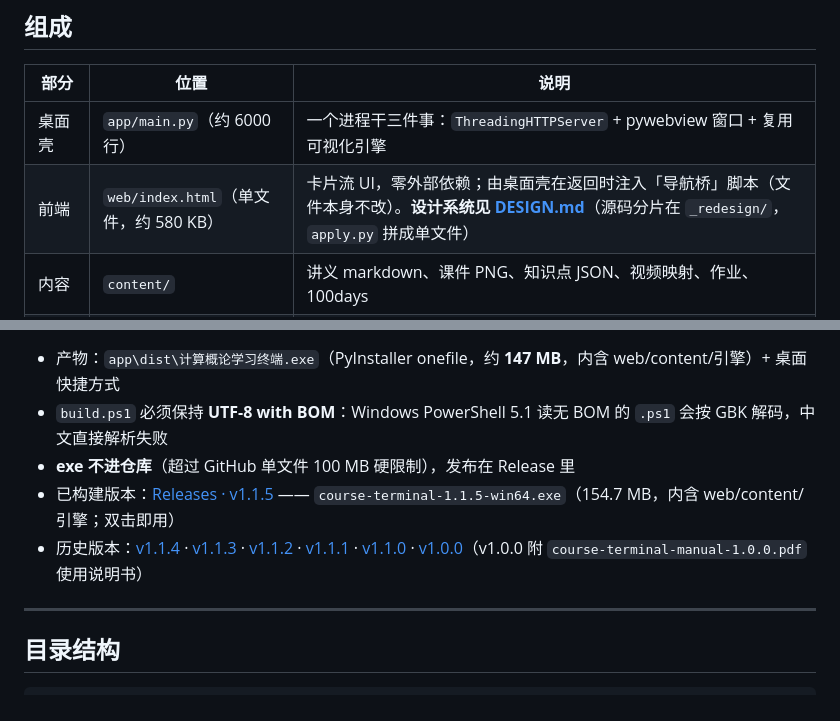
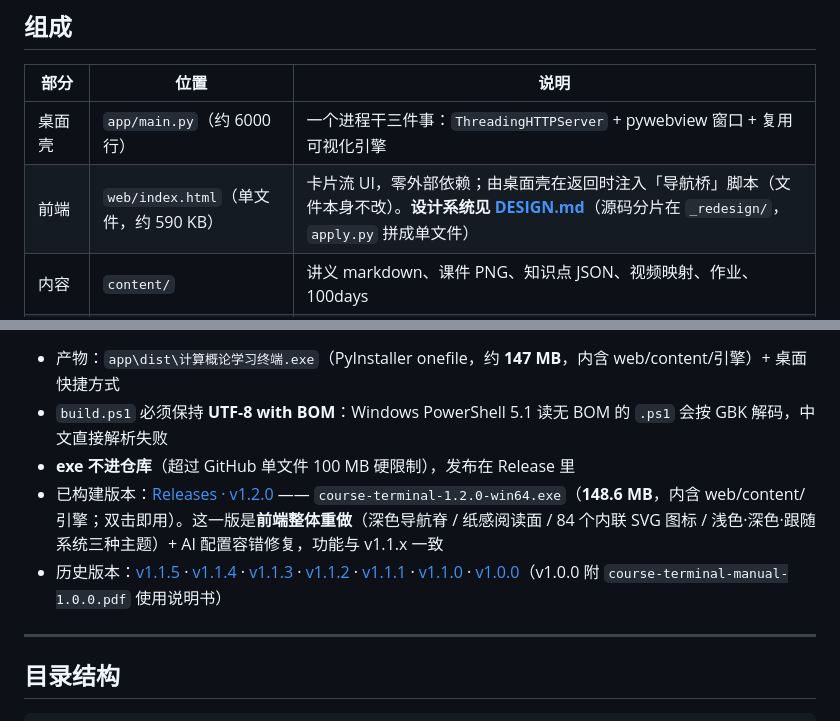
Before and after one commit to suntham-t/26-xzm-cs-intro-terminal, a Markdown page: README.md, 2 parts joined by grey strips. Drawn GitHub-style.

Commit message:
docs: README 指向 v1.2.0 发布资产（前端整体重做 + AI 配置容错修复）

```diff
--- a/README.md
+++ b/README.md
@@ -13,7 +13,7 @@ PKU《计算概论 B》的**离线桌面学习终端**：把课程平台的讲
 | 部分 | 位置 | 说明 |
 |---|---|---|
 | 桌面壳 | `app/main.py`（约 6000 行） | 一个进程干三件事：`ThreadingHTTPServer` + pywebview 窗口 + 复用可视化引擎 |
-| 前端 | `web/index.html`（单文件，约 580 KB） | 卡片流 UI，零外部依赖；由桌面壳在返回时注入「导航桥」脚本（文件本身不改）。**设计系统见 [DESIGN.md](DESIGN.md)**（源码分片在 `_redesign/`，`apply.py` 拼成单文件） |
+| 前端 | `web/index.html`（单文件，约 590 KB） | 卡片流 UI，零外部依赖；由桌面壳在返回时注入「导航桥」脚本（文件本身不改）。**设计系统见 [DESIGN.md](DESIGN.md)**（源码分片在 `_redesign/`，`apply.py` 拼成单文件） |
 | 内容 | `content/` | 讲义 markdown、课件 PNG、知识点 JSON、视频映射、作业、100days |
 | 可视化引擎 | **不在本仓库** | `pytracer` / `explain` / `viewer.html` 是独立项目，见「运行」 |
 
@@ -97,8 +97,8 @@ powershell -ExecutionPolicy Bypass -File app\build.ps1
 - 产物：`app\dist\计算概论学习终端.exe`（PyInstaller onefile，约 **147 MB**，内含 web/content/引擎）+ 桌面快捷方式
 - `build.ps1` 必须保持 **UTF-8 with BOM**：Windows PowerShell 5.1 读无 BOM 的 `.ps1` 会按 GBK 解码，中文直接解析失败
 - **exe 不进仓库**（超过 GitHub 单文件 100 MB 硬限制），发布在 Release 里
-- 已构建版本：[Releases · v1.1.5](https://github.com/suntham-t/26-xzm-cs-intro-terminal/releases/tag/v1.1.5) —— `course-terminal-1.1.5-win64.exe`（154.7 MB，内含 web/content/引擎；双击即用）
-- 历史版本：[v1.1.4](https://github.com/suntham-t/26-xzm-cs-intro-terminal/releases/tag/v1.1.4) · [v1.1.3](https://github.com/suntham-t/26-xzm-cs-intro-terminal/releases/tag/v1.1.3) · [v1.1.2](https://github.com/suntham-t/26-xzm-cs-intro-terminal/releases/tag/v1.1.2) · [v1.1.1](https://github.com/suntham-t/26-xzm-cs-intro-terminal/releases/tag/v1.1.1) · [v1.1.0](https://github.com/suntham-t/26-xzm-cs-intro-terminal/releases/tag/v1.1.0) · [v1.0.0](https://github.com/suntham-t/26-xzm-cs-intro-terminal/releases/tag/v1.0.0)（v1.0.0 附 `course-terminal-manual-1.0.0.pdf` 使用说明书）
+- 已构建版本：[Releases · v1.2.0](https://github.com/suntham-t/26-xzm-cs-intro-terminal/releases/tag/v1.2.0) —— `course-terminal-1.2.0-win64.exe`（**148.6 MB**，内含 web/content/引擎；双击即用）。这一版是**前端整体重做**（深色导航脊 / 纸感阅读面 / 84 个内联 SVG 图标 / 浅色·深色·跟随系统三种主题）+ AI 配置容错修复，功能与 v1.1.x 一致
+- 历史版本：[v1.1.5](https://github.com/suntham-t/26-xzm-cs-intro-terminal/releases/tag/v1.1.5) · [v1.1.4](https://github.com/suntham-t/26-xzm-cs-intro-terminal/releases/tag/v1.1.4) · [v1.1.3](https://github.com/suntham-t/26-xzm-cs-intro-terminal/releases/tag/v1.1.3) · [v1.1.2](https://github.com/suntham-t/26-xzm-cs-intro-terminal/releases/tag/v1.1.2) · [v1.1.1](https://github.com/suntham-t/26-xzm-cs-intro-terminal/releases/tag/v1.1.1) · [v1.1.0](https://github.com/suntham-t/26-xzm-cs-intro-terminal/releases/tag/v1.1.0) · [v1.0.0](https://github.com/suntham-t/26-xzm-cs-intro-terminal/releases/tag/v1.0.0)（v1.0.0 附 `course-terminal-manual-1.0.0.pdf` 使用说明书）
 
 ---
 
```
